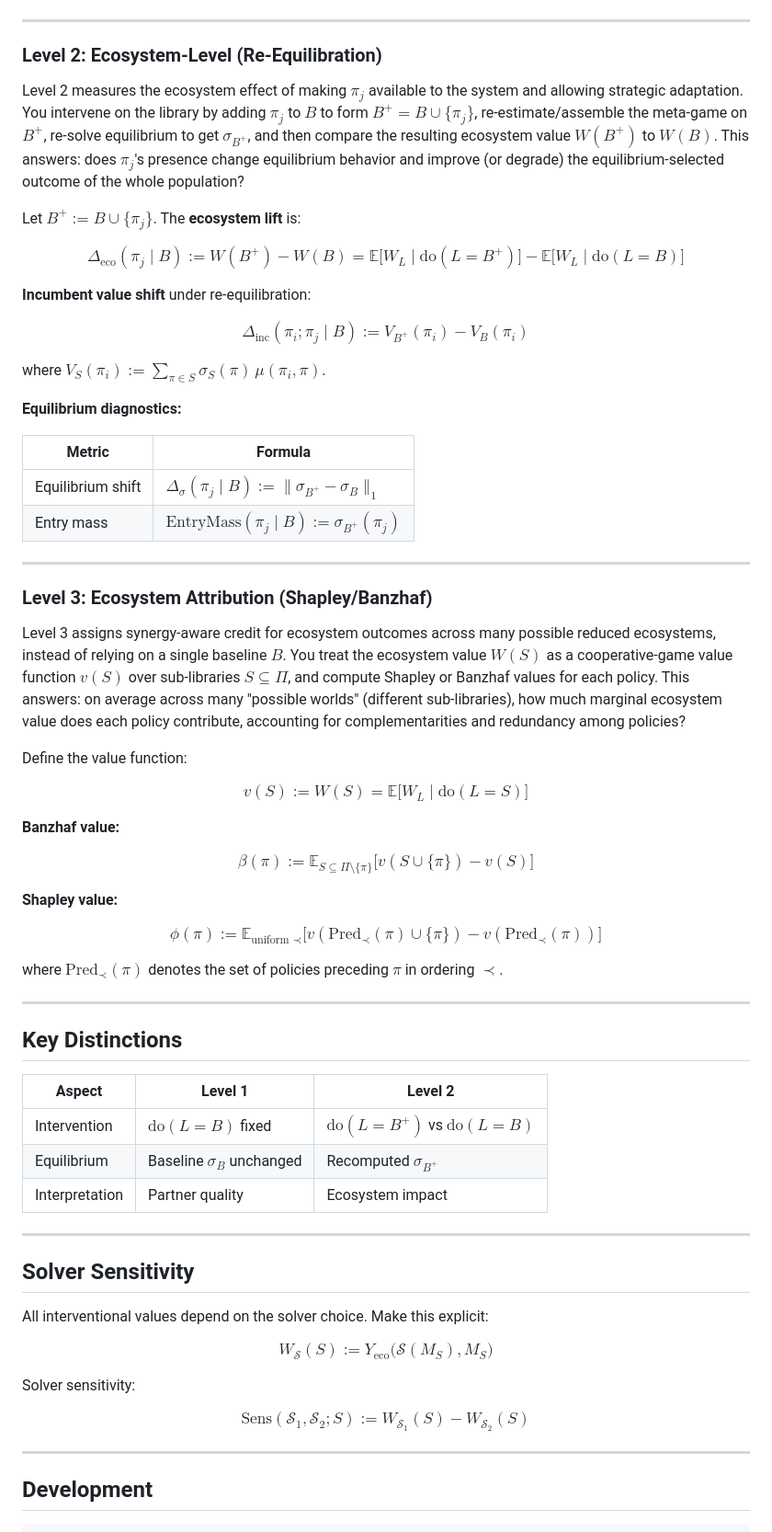
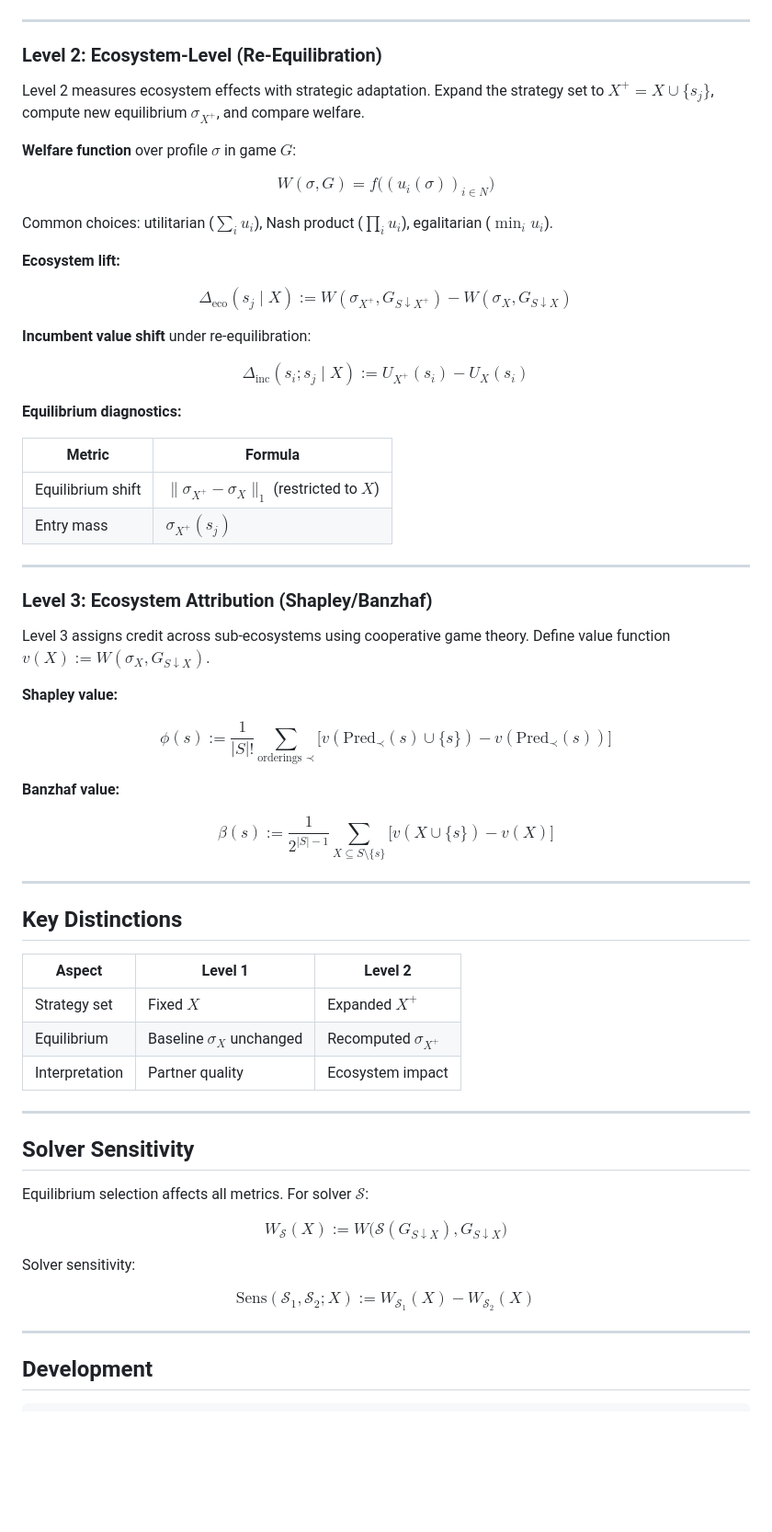
Before and after one commit to gsmithline/Causal-Game-Analysis, a Markdown page: README.md, the part around one of its changes. Shown at 92% size. Drawn GitHub-style; blank space fills up the shorter version.

```diff
--- a/README.md
+++ b/README.md
@@ -274,44 +267,42 @@ This answers: "If incumbent $\pi_i$ faces candidate $\pi_j$ instead of a typical
 
 ### Level 2: Ecosystem-Level (Re-Equilibration)
 
-Level 2 measures the ecosystem effect of making $\pi_j$ available to the system and allowing strategic adaptation. You intervene on the library by adding $\pi_j$ to $B$ to form $B^+ = B \cup \{\pi_j\}$, re-estimate/assemble the meta-game on $B^+$, re-solve equilibrium to get $\sigma_{B^+}$, and then compare the resulting ecosystem value $W(B^+)$ to $W(B)$. This answers: does $\pi_j$'s presence change equilibrium behavior and improve (or degrade) the equilibrium-selected outcome of the whole population?
+Level 2 measures ecosystem effects with strategic adaptation. Expand the strategy set to $X^+ = X \cup \{s_j\}$, compute new equilibrium $\sigma_{X^+}$, and compare welfare.
 
-Let $B^+ := B \cup \{\pi_j\}$. The **ecosystem lift** is:
+**Welfare function** over profile $\sigma$ in game $G$:
 
-$$\Delta_{\text{eco}}(\pi_j \mid B) := W(B^+) - W(B) = \mathbb{E}\big[W_L \mid \text{do}(L=B^+)\big] - \mathbb{E}\big[W_L \mid \text{do}(L=B)\big]$$
+$$W(\sigma, G) = f\big((u_i(\sigma))_{i \in N}\big)$$
+
+Common choices: utilitarian ($\sum_i u_i$), Nash product ($\prod_i u_i$), egalitarian ($\min_i u_i$).
+
+**Ecosystem lift:**
+
+$$\Delta_{\text{eco}}(s_j \mid X) := W(\sigma_{X^+}, G_{S \downarrow X^+}) - W(\sigma_X, G_{S \downarrow X})$$
 
 **Incumbent value shift** under re-equilibration:
 
-$$\Delta_{\text{inc}}(\pi_i; \pi_j \mid B) := V_{B^+}(\pi_i) - V_B(\pi_i)$$
-
-where $V_S(\pi_i) := \sum_{\pi \in S} \sigma_S(\pi) \, \mu(\pi_i, \pi)$.
+$$\Delta_{\text{inc}}(s_i; s_j \mid X) := U_{X^+}(s_i) - U_X(s_i)$$
 
 **Equilibrium diagnostics:**
 
 | Metric | Formula |
 |--------|---------|
-| Equilibrium shift | $\Delta_\sigma(\pi_j \mid B) := \lVert \sigma_{B^+} - \sigma_B \rVert_1$ |
-| Entry mass | $\text{EntryMass}(\pi_j \mid B) := \sigma_{B^+}(\pi_j)$ |
+| Equilibrium shift | $\|\sigma_{X^+} - \sigma_X\|_1$ (restricted to $X$) |
+| Entry mass | $\sigma_{X^+}(s_j)$ |
 
 ---
 
 ### Level 3: Ecosystem Attribution (Shapley/Banzhaf)
 
-Level 3 assigns synergy-aware credit for ecosystem outcomes across many possible reduced ecosystems, instead of relying on a single baseline $B$. You treat the ecosystem value $W(S)$ as a cooperative-game value function $v(S)$ over sub-libraries $S \subseteq \Pi$, and compute Shapley or Banzhaf values for each policy. This answers: on average across many "possible worlds" (different sub-libraries), how much marginal ecosystem value does each policy contribute, accounting for complementarities and redundancy among policies?
+Level 3 assigns credit across sub-ecosystems using cooperative game theory. Define value function $v(X) := W(\sigma_X, G_{S \downarrow X})$.
 
-Define the value function:
+**Shapley value:**
 
-$$v(S) := W(S) = \mathbb{E}\big[W_L \mid \text{do}(L=S)\big]$$
+$$\phi(s) := \frac{1}{|S|!} \sum_{\text{orderings } \prec} \big[v(\text{Pred}_\prec(s) \cup \{s\}) - v(\text{Pred}_\prec(s))\big]$$
 
 **Banzhaf value:**
 
-$$\beta(\pi) := \mathbb{E}_{S \subseteq \Pi \setminus \{\pi\}}\big[v(S \cup \{\pi\}) - v(S)\big]$$
-
-**Shapley value:**
-
-$$\phi(\pi) := \mathbb{E}_{\text{uniform } \prec}\big[v(\text{Pred}_\prec(\pi) \cup \{\pi\}) - v(\text{Pred}_\prec(\pi))\big]$$
-
-where $\text{Pred}_\prec(\pi)$ denotes the set of policies preceding $\pi$ in ordering $\prec$.
+$$\beta(s) := \frac{1}{2^{|S|-1}} \sum_{X \subseteq S \setminus \{s\}} \big[v(X \cup \{s\}) - v(X)\big]$$
 
 ---
 
@@ -319,21 +310,21 @@ where $\text{Pred}_\prec(\pi)$ denotes the set of policies preceding $\pi$ in or
 
 | Aspect | Level 1 | Level 2 |
 |--------|---------|---------|
-| Intervention | $\text{do}(L=B)$ fixed | $\text{do}(L=B^+)$ vs $\text{do}(L=B)$ |
-| Equilibrium | Baseline $\sigma_B$ unchanged | Recomputed $\sigma_{B^+}$ |
+| Strategy set | Fixed $X$ | Expanded $X^+$ |
+| Equilibrium | Baseline $\sigma_X$ unchanged | Recomputed $\sigma_{X^+}$ |
 | Interpretation | Partner quality | Ecosystem impact |
 
 ---
 
 ## Solver Sensitivity
 
-All interventional values depend on the solver choice. Make this explicit:
+Equilibrium selection affects all metrics. For solver $\mathcal{S}$:
 
-$$W_{\mathcal{S}}(S) := Y_{\text{eco}}\big(\mathcal{S}(M_S), M_S\big)$$
+$$W_{\mathcal{S}}(X) := W\big(\mathcal{S}(G_{S \downarrow X}), G_{S \downarrow X}\big)$$
 
 Solver sensitivity:
 
-$$\text{Sens}(\mathcal{S}_1, \mathcal{S}_2; S) := W_{\mathcal{S}_1}(S) - W_{\mathcal{S}_2}(S)$$
+$$\text{Sens}(\mathcal{S}_1, \mathcal{S}_2; X) := W_{\mathcal{S}_1}(X) - W_{\mathcal{S}_2}(X)$$
 
 ---
 
```
Also changed, not shown: other parts of README.md (+31 -38 lines).
